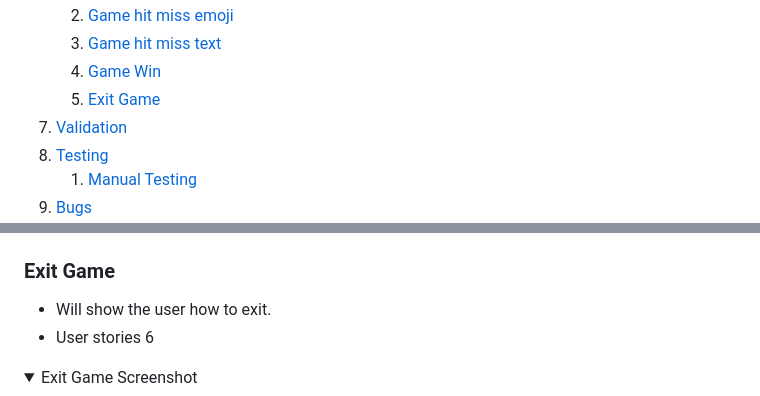
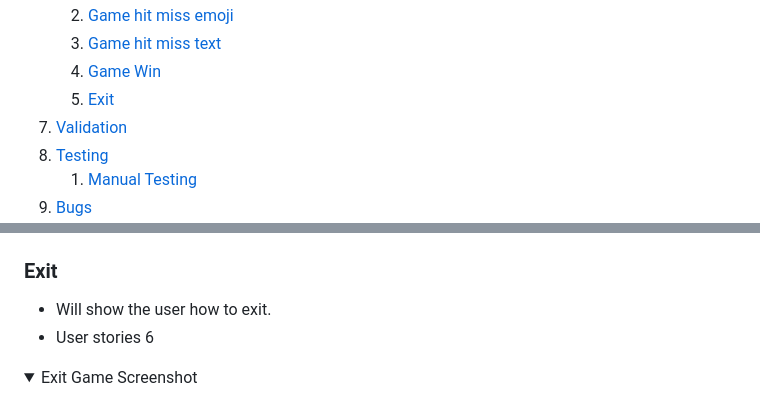
Before and after one commit to DanielE-J/Battle-Ship, a Markdown page: README.md, 2 parts joined by grey strips. Rendered like a GitHub page; folded sections open.

Commit message:
removed to fix exit game code

```diff
--- a/README.md
+++ b/README.md
@@ -29,7 +29,7 @@ Live site: https://dej-battle-ship-09b38984d0bb.herokuapp.com/
     2. [Game hit miss emoji](#Game-hit-miss-emoji)
     3. [Game hit miss text](#Game-hit-miss-text)
     4. [Game Win](#Game-Win)
-    5. [Exit Game](#Exit-Game)
+    5. [Exit](#Exit)
 7. [Validation](#validation)
 8. [Testing](#testing)
     1. [Manual Testing](#manual-testing)
@@ -196,7 +196,7 @@ The following flowchart summarises the structure and logic of the application.
 ![Main menu](readme_images/win.jpg)
 </details>
 
-### Exit Game
+### Exit
 
 * Will show the user how to exit.
 * User stories 6
```
